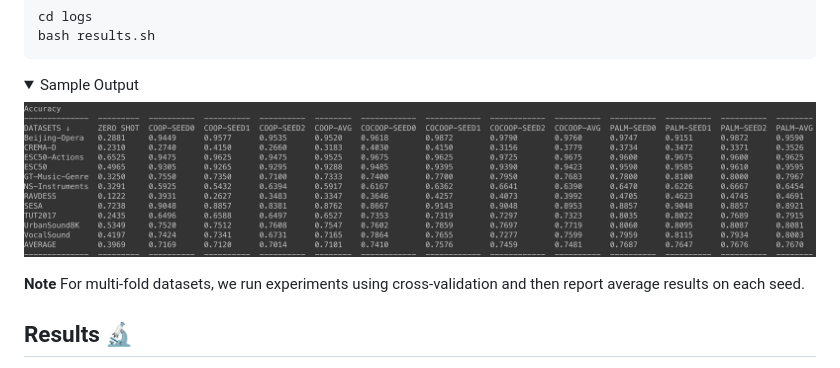
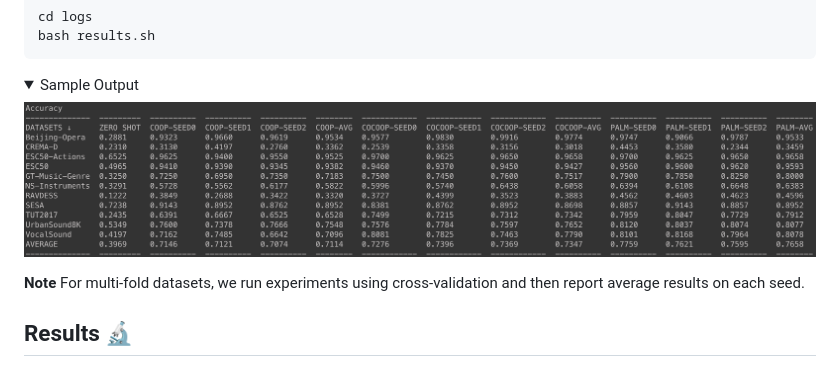
Before and after one commit to asif-hanif/palm, a Markdown page: README.md, the part around the change. Drawn GitHub-style; pictures changed too: media/print_results.png (added), media/results_output.png (deleted); folded sections open.

```diff
--- a/README.md
+++ b/README.md
@@ -180,7 +180,7 @@ bash results.sh
 <details>
 <summary>Sample Output</summary>
 
-![main figure](/media/results_output.png)
+![main figure](/media/print_results.png)
 
 </details>
 
```
